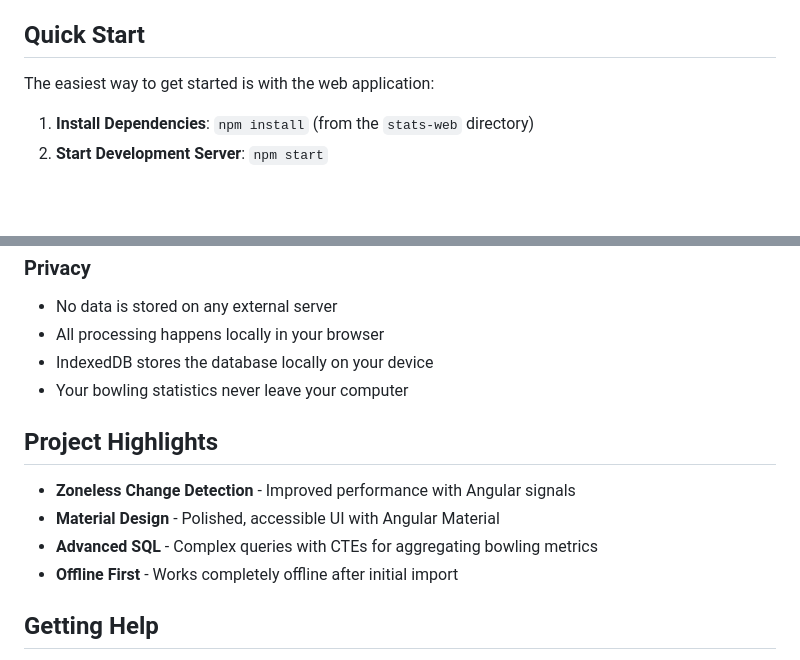
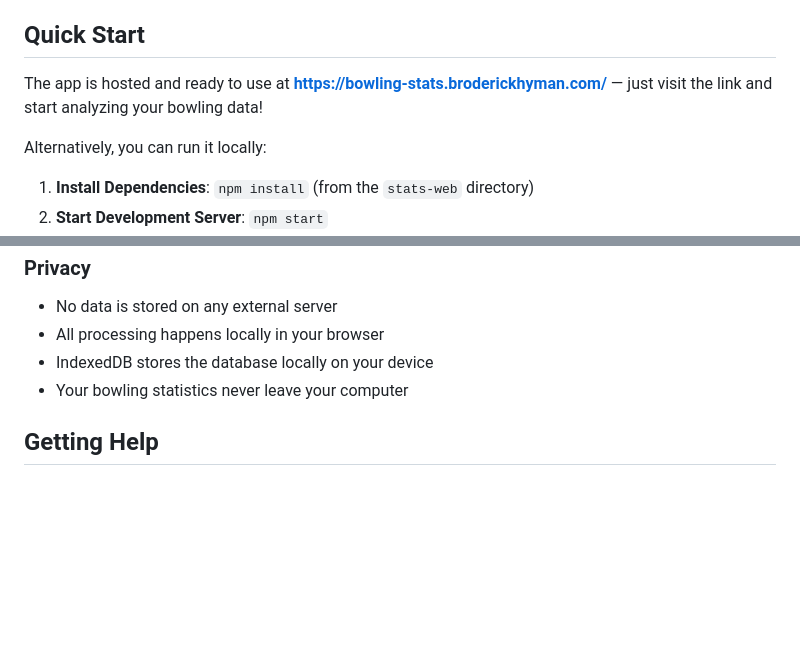
Before and after one commit to broderickhyman/bowling-stats, a Markdown page: README.md, 2 parts joined by grey strips. GitHub-like rendering; blank space fills up the shorter version.

```diff
--- a/README.md
+++ b/README.md
@@ -14,7 +14,9 @@ All data is processed locally in your browser for privacy. No data is sent to ex
 
 ## Quick Start
 
-The easiest way to get started is with the web application:
+The app is hosted and ready to use at **[https://bowling-stats.broderickhyman.com/](https://bowling-stats.broderickhyman.com/)** — just visit the link and start analyzing your bowling data!
+
+Alternatively, you can run it locally:
 
 1. **Install Dependencies**: `npm install` (from the `stats-web` directory)
 2. **Start Development Server**: `npm start`
@@ -85,13 +87,6 @@ This project works with data exported from [PinPal](https://www.pinpal.app/), a
 - IndexedDB stores the database locally on your device
 - Your bowling statistics never leave your computer
 
-## Project Highlights
-
-- **Zoneless Change Detection** - Improved performance with Angular signals
-- **Material Design** - Polished, accessible UI with Angular Material
-- **Advanced SQL** - Complex queries with CTEs for aggregating bowling metrics
-- **Offline First** - Works completely offline after initial import
-
 ## Getting Help
 
 - Check the project-specific README files for detailed documentation
```
